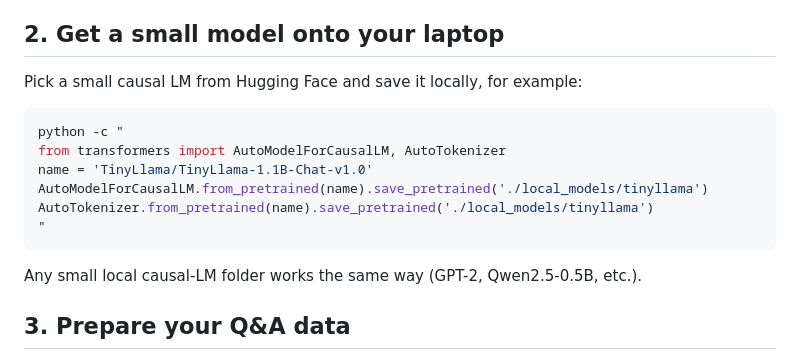
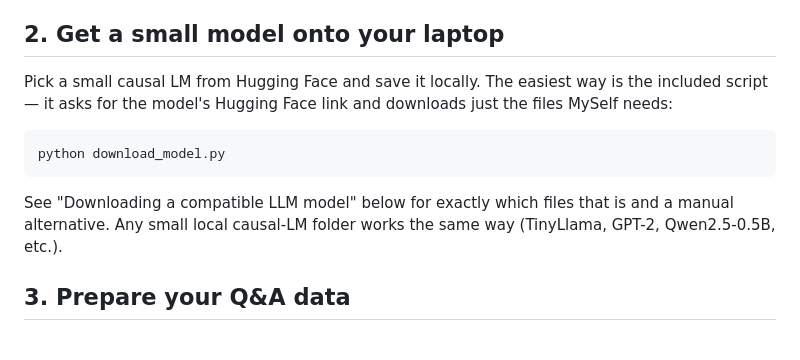
Before and after one commit to mukkelian/MySelf, a Markdown page: README.md, the part around one of its changes. GitHub-like rendering.

````diff
--- a/README.md
+++ b/README.md
@@ -121,18 +169,17 @@ model already does.
 
 ## 2. Get a small model onto your laptop
 
-Pick a small causal LM from Hugging Face and save it locally, for example:
+Pick a small causal LM from Hugging Face and save it locally. The easiest
+way is the included script — it asks for the model's Hugging Face link and
+downloads just the files MySelf needs:
 
 ```bash
-python -c "
-from transformers import AutoModelForCausalLM, AutoTokenizer
-name = 'TinyLlama/TinyLlama-1.1B-Chat-v1.0'
-AutoModelForCausalLM.from_pretrained(name).save_pretrained('./local_models/tinyllama')
-AutoTokenizer.from_pretrained(name).save_pretrained('./local_models/tinyllama')
-"
+python download_model.py
 ```
 
-Any small local causal-LM folder works the same way (GPT-2, Qwen2.5-0.5B, etc.).
+See "Downloading a compatible LLM model" below for exactly which files that
+is and a manual alternative. Any small local causal-LM folder works the same
+way (TinyLlama, GPT-2, Qwen2.5-0.5B, etc.).
 
 ## 3. Prepare your Q&A data
 
````
Also changed, not shown: other parts of README.md (+48 -0 lines).
